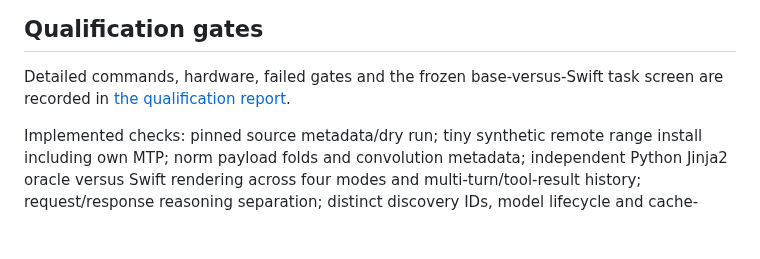
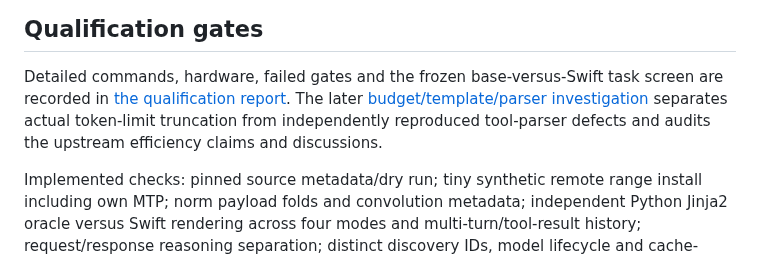
Before and after one commit to NeelM0906/Mference, a Markdown page: docs/families/SWIFT_QWEN38.md, the part around the change. Rendered like a GitHub page; blank space fills up the shorter version.

```diff
--- a/docs/families/SWIFT_QWEN38.md
+++ b/docs/families/SWIFT_QWEN38.md
@@ -78,6 +78,9 @@ enables it for qualification; the base checkpoint's existing default is unchange
 
 Detailed commands, hardware, failed gates and the frozen base-versus-Swift
 task screen are recorded in [the qualification report](SWIFT_QWEN38_QUALIFICATION.md).
+The later [budget/template/parser investigation](SWIFT_QWEN38_INVESTIGATION.md)
+separates actual token-limit truncation from independently reproduced tool-parser
+defects and audits the upstream efficiency claims and discussions.
 
 Implemented checks: pinned source metadata/dry run; tiny synthetic remote
 range install including own MTP; norm payload folds and convolution metadata;
```
Also changed, not shown: docs/RELEASE_VALIDATION_2026-09-18.md (+5 -0 lines), docs/families/SWIFT_QWEN38_INVESTIGATION.md (added, +267 -0 lines).
